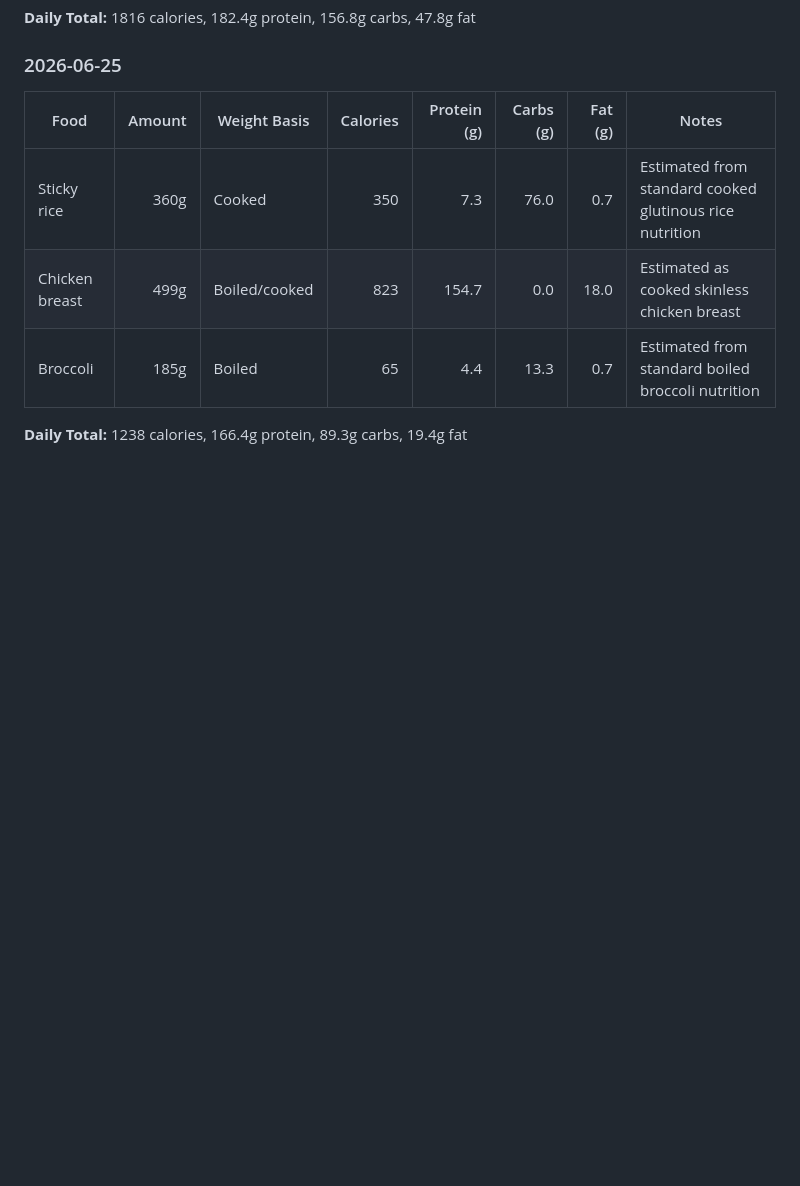
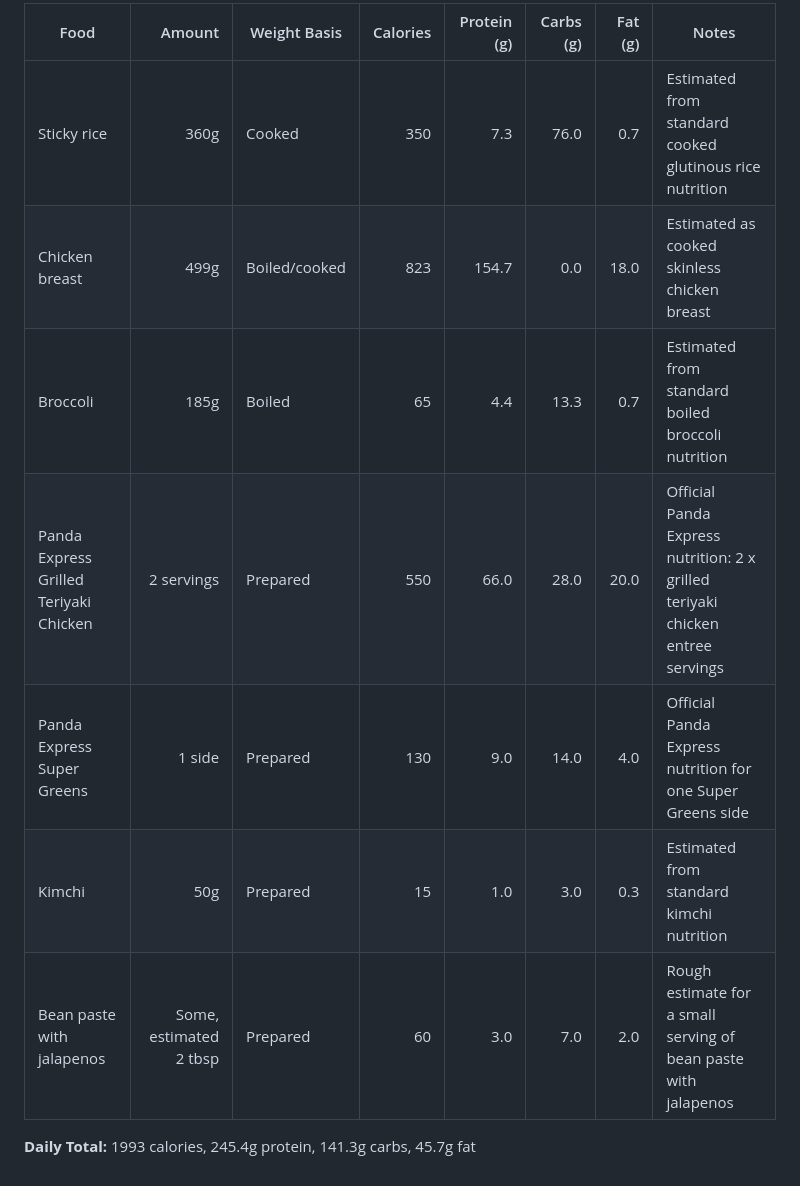
Before and after one commit to Jjasonnli/Jjasonnli.github.io, a Markdown page: nutrition-dashboard/Jason's_Calorie_and_Macro_Intake.md, the part around the change. Rendered like a GitHub page; blank space fills up the shorter version.

Commit message:
updated nutrition logs for june 25

```diff
--- a/nutrition-dashboard/Jason's_Calorie_and_Macro_Intake.md
+++ b/nutrition-dashboard/Jason's_Calorie_and_Macro_Intake.md
@@ -112,5 +112,9 @@ Use this file to track daily food intake, calories, and macros.
 | Sticky rice | 360g | Cooked | 350 | 7.3 | 76.0 | 0.7 | Estimated from standard cooked glutinous rice nutrition |
 | Chicken breast | 499g | Boiled/cooked | 823 | 154.7 | 0.0 | 18.0 | Estimated as cooked skinless chicken breast |
 | Broccoli | 185g | Boiled | 65 | 4.4 | 13.3 | 0.7 | Estimated from standard boiled broccoli nutrition |
+| Panda Express Grilled Teriyaki Chicken | 2 servings | Prepared | 550 | 66.0 | 28.0 | 20.0 | Official Panda Express nutrition: 2 x grilled teriyaki chicken entree servings |
+| Panda Express Super Greens | 1 side | Prepared | 130 | 9.0 | 14.0 | 4.0 | Official Panda Express nutrition for one Super Greens side |
+| Kimchi | 50g | Prepared | 15 | 1.0 | 3.0 | 0.3 | Estimated from standard kimchi nutrition |
+| Bean paste with jalapenos | Some, estimated 2 tbsp | Prepared | 60 | 3.0 | 7.0 | 2.0 | Rough estimate for a small serving of bean paste with jalapenos |
 
-**Daily Total:** 1238 calories, 166.4g protein, 89.3g carbs, 19.4g fat
+**Daily Total:** 1993 calories, 245.4g protein, 141.3g carbs, 45.7g fat
```
